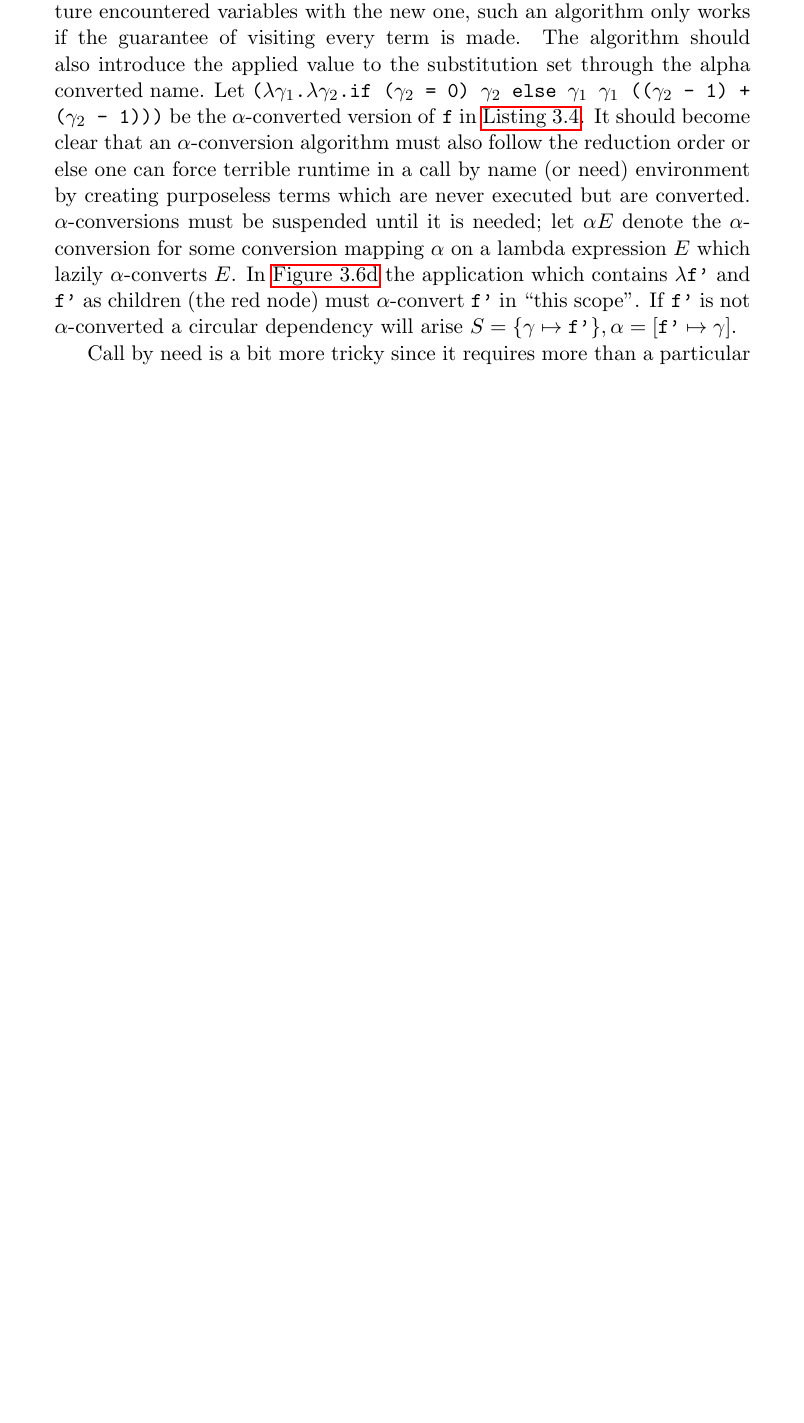
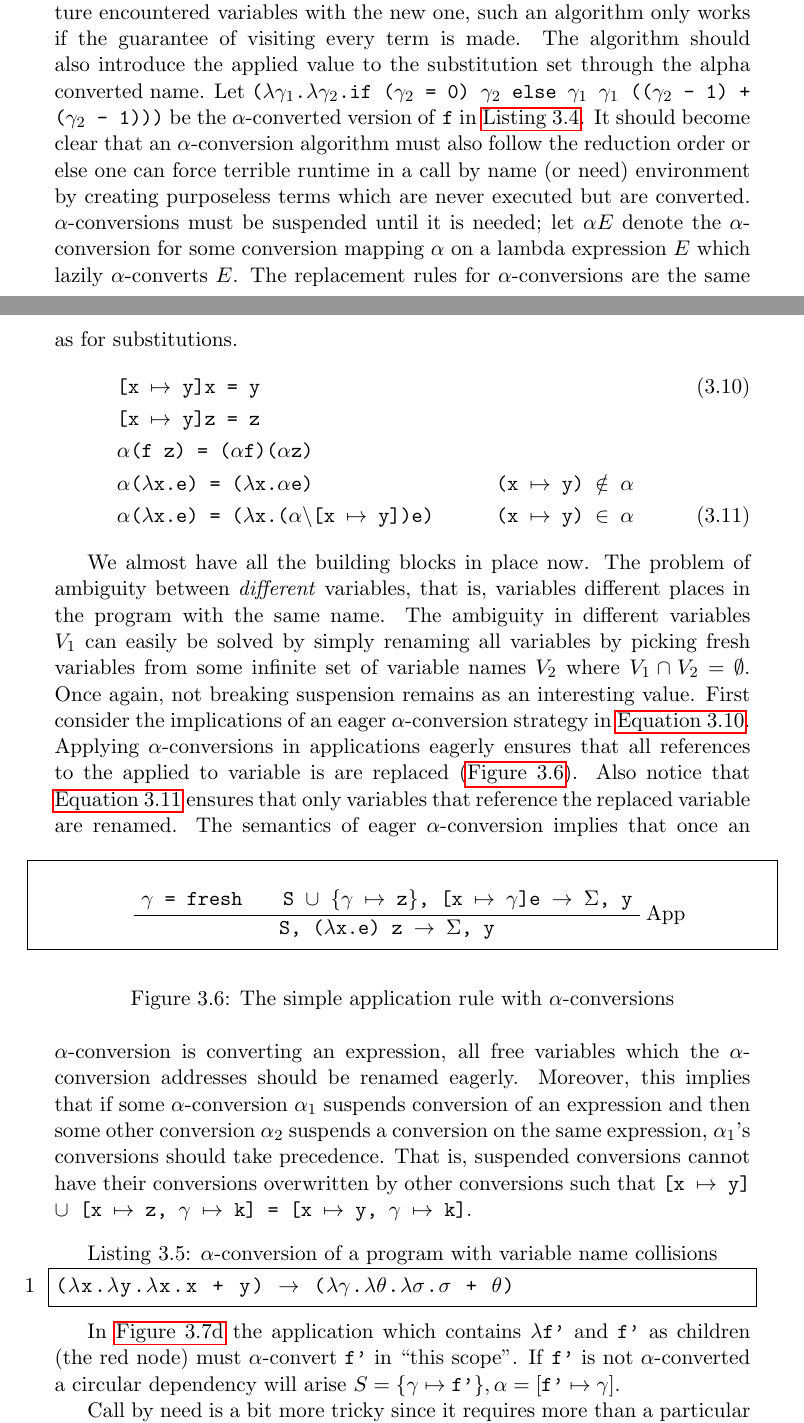
Before and after one commit to ValdemarGr/masters, a LaTeX thesis (thesis/main.tex, which reads thesis/evaluation/runtime.tex): part of page 41 of 67 before the commit and two parts of pages 41 and 42 of 68 after it, the two joined at a grey line, cut so that both start at the same text, the shorter picture padded with empty space. The pictures show the PDF file thesis/main.pdf that the author committed with the source.

Commit message:
more an alpha

```diff
--- a/thesis/evaluation/runtime.tex
+++ b/thesis/evaluation/runtime.tex
@@ -390,6 +395,42 @@ The algorithm should also introduce the applied value to the substitution set th
 Let \texttt{($\lambda\gamma_1$.$\lambda\gamma_2$.if ($\gamma_2$ = 0) $\gamma_2$ else $\gamma_1$ $\gamma_1$ (($\gamma_2$ - 1) + ($\gamma_2$ - 1)))} be the $\alpha$-converted version of \texttt{f} in \autoref{lst:recalpha}.
 It should become clear that an $\alpha$-conversion algorithm must also follow the reduction order or else one can force terrible runtime in a call by name (or need) environment by creating purposeless terms which are never executed but are converted.
 $\alpha$-conversions must be suspended until it is needed; let $\alpha E$ denote the $\alpha$-conversion for some conversion mapping $\alpha$ on a lambda expression $E$ which lazily $\alpha$-converts $E$.
+The replacement rules for $\alpha$-conversions are the same as for substitutions.
+\begin{align}
+  &\texttt{[x $\mapsto$ y]x = y} &\label{eq:alpharep}\\
+  &\texttt{[x $\mapsto$ y]z = z} &\tag*{}\\
+  &\texttt{$\alpha$(f z) = ($\alpha$f)($\alpha$z)} &\tag*{}\\
+  &\texttt{$\alpha$($\lambda$x.e) = ($\lambda$x.$\alpha$e)} & \texttt{(x $\mapsto$ y) $\notin$ $\alpha$} \tag*{}\\
+  &\texttt{$\alpha$($\lambda$x.e) = ($\lambda$x.($\alpha\backslash$[x $\mapsto$ y])e)} & \texttt{(x $\mapsto$ y) $\in$ $\alpha$} \label{eq:alprepsub}
+\end{align}
+
+We almost have all the building blocks in place now.
+The problem of ambiguity between \textit{different} variables, that is, variables different places in the program with the same name.
+The ambiguity in different variables $V_1$ can easily be solved by simply renaming all variables by picking fresh variables from some infinite set of variable names $V_2$ where $V_1 \cap V_2 = \emptyset$.
+Once again, not breaking suspension remains as an interesting value.
+First consider the implications of an eager $\alpha$-conversion strategy in \autoref{eq:alpharep}.
+Applying $\alpha$-conversions in applications eagerly ensures that all references to the applied to variable is are replaced (\autoref{fig:simpleappalpha}).
+Also notice that \autoref{eq:alprepsub} ensures that only variables that reference the replaced variable are renamed.
+\begin{figure}[ht]
+    \begin{mdframed}[style=style1]
+        \vspace*{0.4cm}
+          \begin{prooftree}
+            \AxiomC{\texttt{$\gamma$ = fresh \,\,\,\,\, S $\cup$ \{$\gamma$ $\mapsto$ z\}, [x $\mapsto$ $\gamma$]e $\rightarrow$ $\Sigma$, y}}
+              \RightLabel{App}
+              \UnaryInfC{\texttt{S, ($\lambda$x.e) z $\rightarrow$ $\Sigma$, y}}
+          \end{prooftree}
+    \end{mdframed}
+    \caption{The simple application rule with $\alpha$-conversions}
+    \label{fig:simpleappalpha}
+\end{figure}
+The semantics of eager $\alpha$-conversion implies that once an $\alpha$-conversion is converting an expression, all free variables which the $\alpha$-conversion addresses should be renamed eagerly.
+Moreover, this implies that if some $\alpha$-conversion $\alpha_1$ suspends conversion of an expression and then some other conversion $\alpha_2$ suspends a conversion on the same expression, $\alpha_1$'s conversions should take precedence.
+That is, suspended conversions cannot have their conversions overwritten by other conversions such that \texttt{[x $\mapsto$ y] $\cup$ [x $\mapsto$ z, $\gamma$ $\mapsto$ k] = [x $\mapsto$ y, $\gamma$ $\mapsto$ k]}.
+
+\begin{lstlisting}[language=ML,caption={$\alpha$-conversion of a program with variable name collisions},label={lst:ambg},mathescape=true]
+($\lambda$x.$\lambda$y.$\lambda$x.x + y) $\rightarrow$ ($\lambda\gamma$.$\lambda\theta$.$\lambda\sigma$.$\sigma$ + $\theta$)
+\end{lstlisting}
+
 In \autoref{subfig:red4} the application which contains \texttt{$\lambda$f'} and \texttt{f'} as children (the red node) must $\alpha$-convert \texttt{f'} in ``this scope''.
 If \texttt{f'} is not $\alpha$-converted a circular dependency will arise $S = \{ \gamma \mapsto \texttt{f'} \}, \alpha = [ \texttt{f'} \mapsto \gamma ]$.
 
```
Also changed, not shown: thesis/main.pdf, thesis/evaluation/runtime.tex (23 more changed lines).
